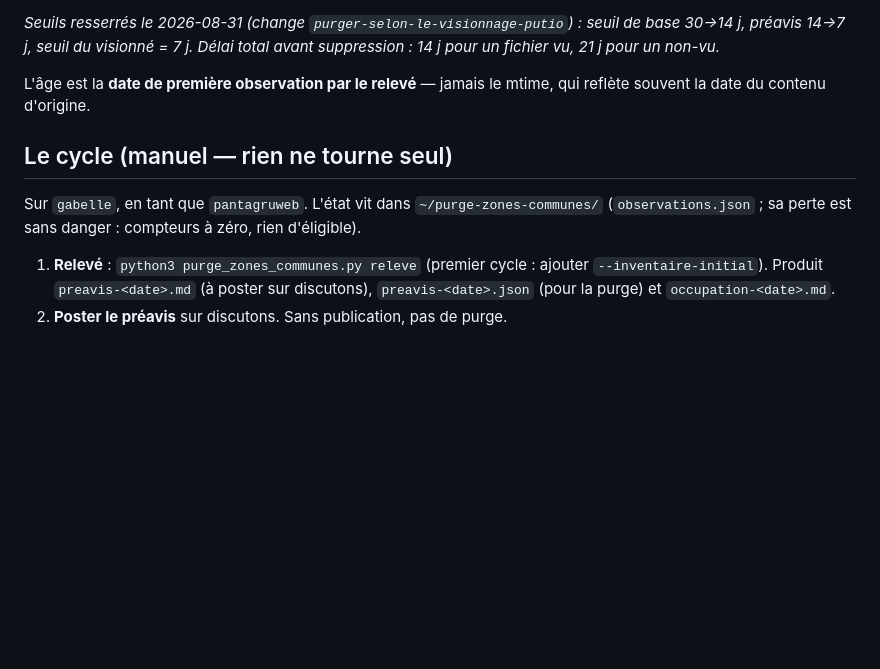
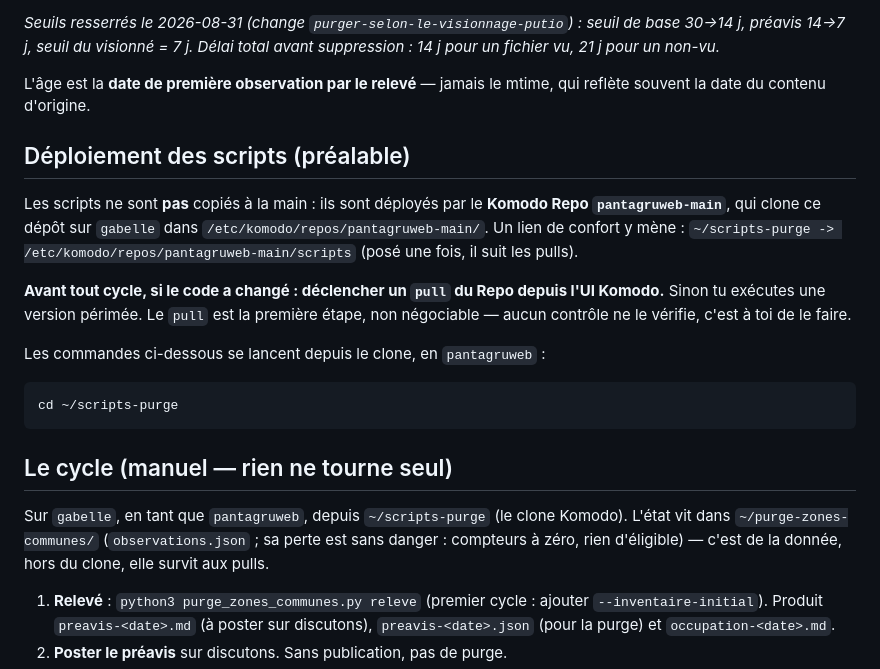
Before and after one commit to constructions-incongrues/pantagruweb, a Markdown page: docs/purge-zones-communes.md, the part around the change. Rendered like a GitHub page; blank space fills up the shorter version.

Commit message:
docs(putio): déployer les scripts via le Komodo Repo, pas par scp
Change deployer-les-scripts-putio-via-komodo. La fiche pointait vers
~/purge_zones_communes.py (copies scp). Elle décrit maintenant le
déploiement par le Komodo Repo pantagruweb-main (clone dans
/etc/komodo/repos/, symlink ~/scripts-purge), avec le pull comme
préalable non négociable de tout cycle. Lancement manuel en pantagruweb
depuis le clone.

Co-Authored-By: Claude Fable 5 <noreply@anthropic.com>

````diff
--- a/docs/purge-zones-communes.md
+++ b/docs/purge-zones-communes.md
@@ -22,11 +22,30 @@ avant suppression : 14 j pour un fichier vu, 21 j pour un non-vu.*
 L'âge est la **date de première observation par le relevé** — jamais le mtime,
 qui reflète souvent la date du contenu d'origine.
 
+## Déploiement des scripts (préalable)
+
+Les scripts ne sont **pas** copiés à la main : ils sont déployés par le
+**Komodo Repo `pantagruweb-main`**, qui clone ce dépôt sur `gabelle` dans
+`/etc/komodo/repos/pantagruweb-main/`. Un lien de confort y mène :
+`~/scripts-purge -> /etc/komodo/repos/pantagruweb-main/scripts` (posé une fois,
+il suit les pulls).
+
+**Avant tout cycle, si le code a changé : déclencher un `pull` du Repo depuis
+l'UI Komodo.** Sinon tu exécutes une version périmée. Le `pull` est la première
+étape, non négociable — aucun contrôle ne le vérifie, c'est à toi de le faire.
+
+Les commandes ci-dessous se lancent depuis le clone, en `pantagruweb` :
+
+```bash
+cd ~/scripts-purge
+```
+
 ## Le cycle (manuel — rien ne tourne seul)
 
-Sur `gabelle`, en tant que `pantagruweb`. L'état vit dans
-`~/purge-zones-communes/` (`observations.json` ; sa perte est sans danger :
-compteurs à zéro, rien d'éligible).
+Sur `gabelle`, en tant que `pantagruweb`, depuis `~/scripts-purge` (le clone
+Komodo). L'état vit dans `~/purge-zones-communes/` (`observations.json` ; sa
+perte est sans danger : compteurs à zéro, rien d'éligible) — c'est de la donnée,
+hors du clone, elle survit aux pulls.
 
 1. **Relevé** : `python3 purge_zones_communes.py releve`
    (premier cycle : ajouter `--inventaire-initial`).
````
